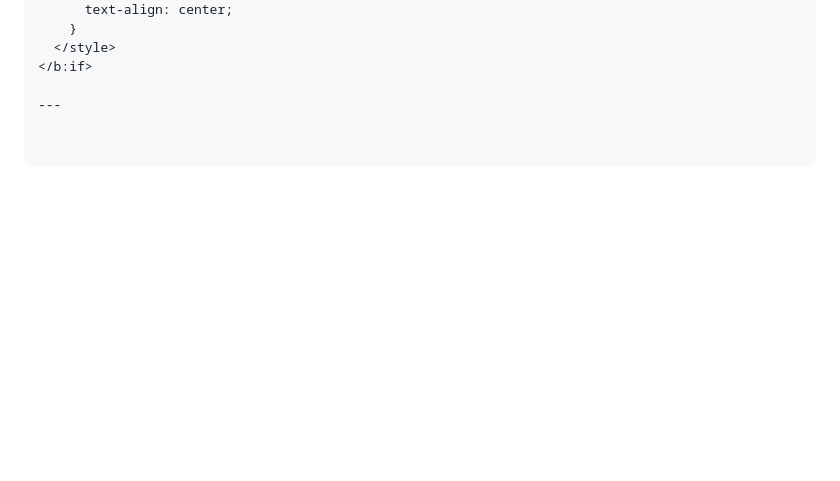
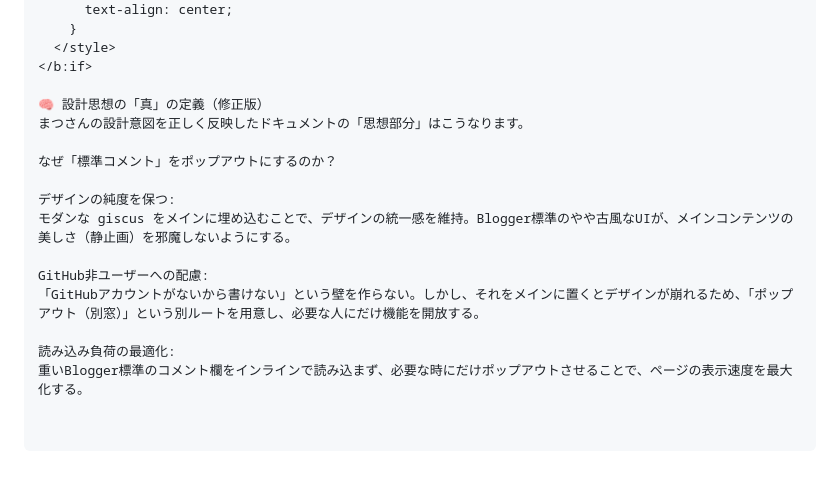
Before and after one commit to matsusan0717/matsusan0717.github.io, a Markdown page: AI/patterns/blogger-hybrid-comment-system.md, the part around the change. GitHub-like rendering; blank space fills up the shorter version.

```diff
--- a/AI/patterns/blogger-hybrid-comment-system.md
+++ b/AI/patterns/blogger-hybrid-comment-system.md
@@ -108,4 +108,16 @@ XML
   </style>
 </b:if>
 
----
+🧠 設計思想の「真」の定義（修正版）
+まつさんの設計意図を正しく反映したドキュメントの「思想部分」はこうなります。
+
+なぜ「標準コメント」をポップアウトにするのか？
+
+デザインの純度を保つ:
+モダンな giscus をメインに埋め込むことで、デザインの統一感を維持。Blogger標準のやや古風なUIが、メインコンテンツの美しさ（静止画）を邪魔しないようにする。
+
+GitHub非ユーザーへの配慮:
+「GitHubアカウントがないから書けない」という壁を作らない。しかし、それをメインに置くとデザインが崩れるため、「ポップアウト（別窓）」という別ルートを用意し、必要な人にだけ機能を開放する。
+
+読み込み負荷の最適化:
+重いBlogger標準のコメント欄をインラインで読み込まず、必要な時にだけポップアウトさせることで、ページの表示速度を最大化する。
```
